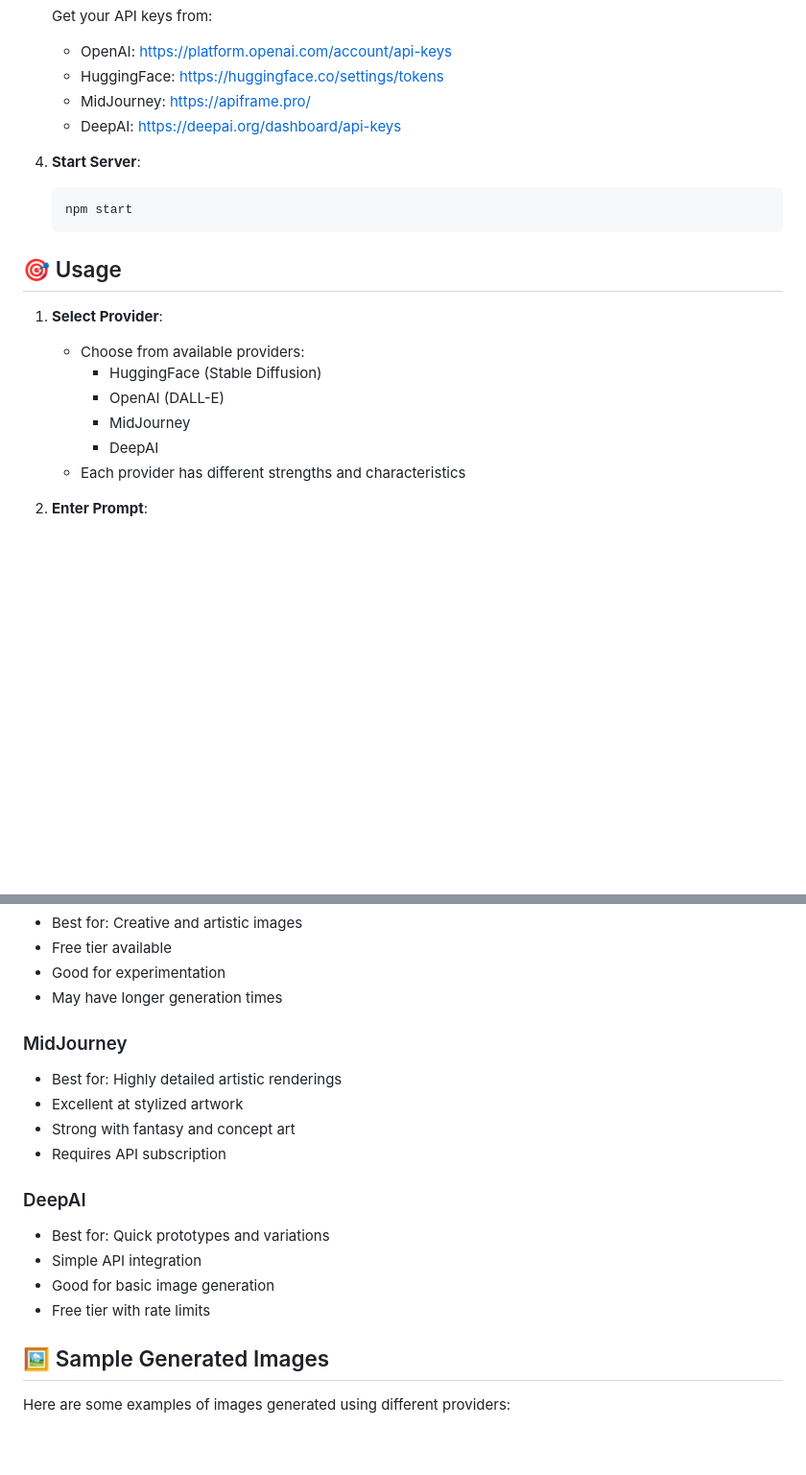
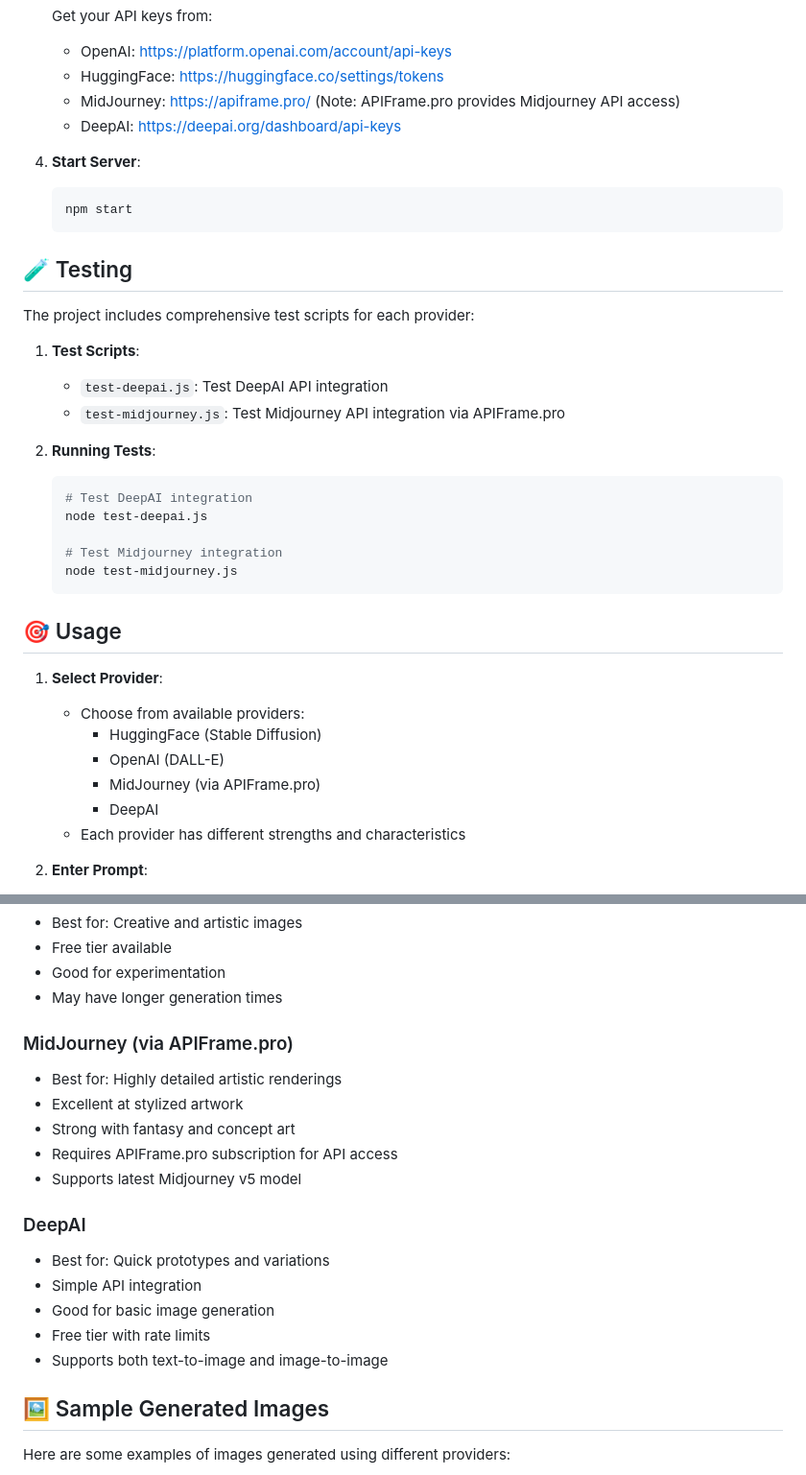
Before and after one commit to vgiri2015/ItsMyAvatar.ai, a Markdown page: README.md, 2 parts joined by grey strips. Shown at 96% size. Drawn GitHub-style; blank space fills up the shorter version.

Commit message:
Update README with DeepAI, Midjourney via APIFrame.pro, and test scripts information

````diff
--- a/README.md
+++ b/README.md
@@ -39,12 +40,29 @@ A versatile AI image generation service that provides a unified interface to mul
    Get your API keys from:
    - OpenAI: https://platform.openai.com/account/api-keys
    - HuggingFace: https://huggingface.co/settings/tokens
-   - MidJourney: https://apiframe.pro/
+   - MidJourney: https://apiframe.pro/ (Note: APIFrame.pro provides Midjourney API access)
    - DeepAI: https://deepai.org/dashboard/api-keys
 
 4. **Start Server**:
    ```bash
    npm start
+   ```
+
+## 🧪 Testing
+
+The project includes comprehensive test scripts for each provider:
+
+1. **Test Scripts**:
+   - `test-deepai.js`: Test DeepAI API integration
+   - `test-midjourney.js`: Test Midjourney API integration via APIFrame.pro
+
+2. **Running Tests**:
+   ```bash
+   # Test DeepAI integration
+   node test-deepai.js
+
+   # Test Midjourney integration
+   node test-midjourney.js
    ```
 
 ## 🎯 Usage
@@ -53,7 +71,7 @@ A versatile AI image generation service that provides a unified interface to mul
    - Choose from available providers:
      - HuggingFace (Stable Diffusion)
      - OpenAI (DALL-E)
-     - MidJourney
+     - MidJourney (via APIFrame.pro)
      - DeepAI
    - Each provider has different strengths and characteristics
 
@@ -81,17 +99,19 @@ A versatile AI image generation service that provides a unified interface to mul
 - Good for experimentation
 - May have longer generation times
 
-### MidJourney
+### MidJourney (via APIFrame.pro)
 - Best for: Highly detailed artistic renderings
 - Excellent at stylized artwork
 - Strong with fantasy and concept art
-- Requires API subscription
+- Requires APIFrame.pro subscription for API access
+- Supports latest Midjourney v5 model
 
 ### DeepAI
 - Best for: Quick prototypes and variations
 - Simple API integration
 - Good for basic image generation
 - Free tier with rate limits
+- Supports both text-to-image and image-to-image
 
 ## 🖼 Sample Generated Images
 
````
Also changed, not shown: other parts of README.md (+2 -1 lines).
